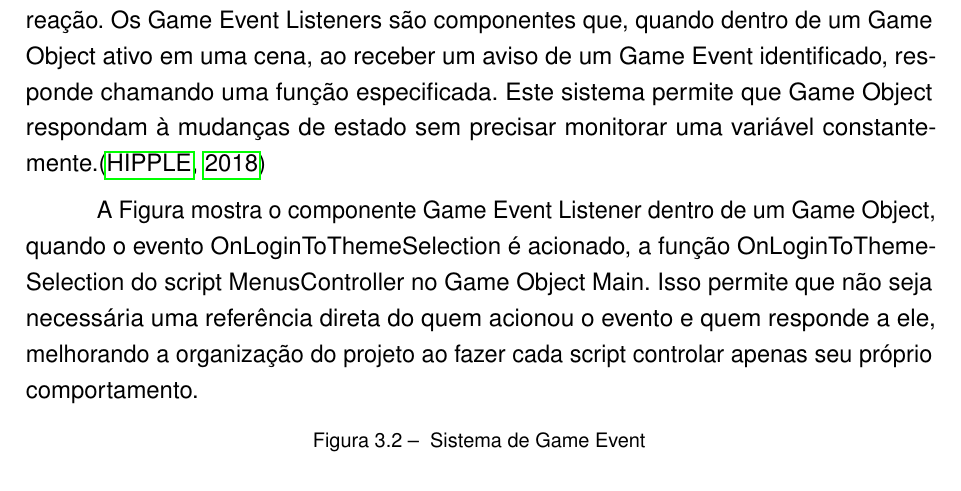
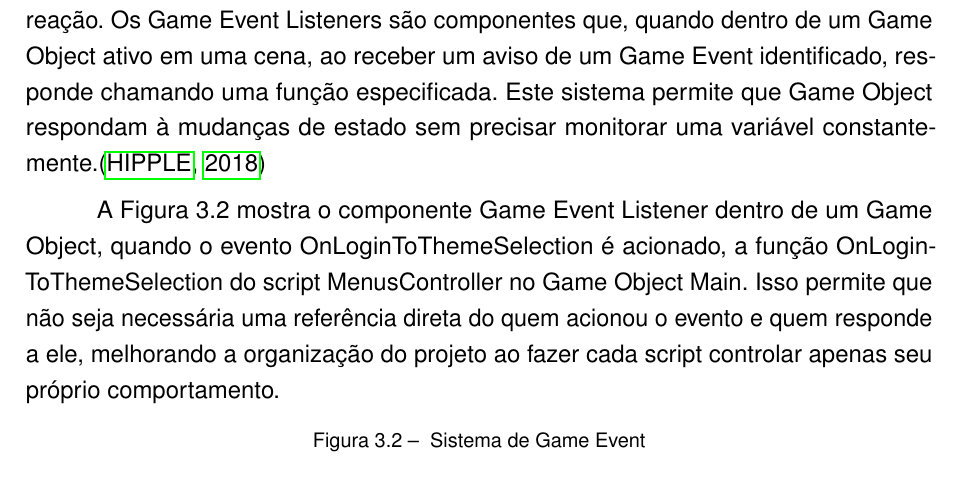
Before and after one commit to rafaelzabeu/Monografia-Gustavo-Rafael, a LaTeX thesis (index.tex, which reads textuais/capitulos/capitulo2.tex): part of page 18 of 24, cut so that both start at the same text. Compiled offline with pdfLaTeX.

Commit message:
Adicionado referência da figura 3.2 no capítulo 2

```diff
--- a/textuais/capitulos/capitulo2.tex
+++ b/textuais/capitulos/capitulo2.tex
@@ -215,7 +215,7 @@ O Scriptable Obejct é composto de duas partes, o modelo e o objeto. <TODO>
 
 Game Events são scripts especiais derivados do Scriptable Object que podem enviar um sinal para vários Game Event Listener indicando uma mudança ou uma reação. Os Game Event Listeners são componentes que, quando dentro de um Game Object ativo em uma cena, ao receber um aviso de um Game Event identificado, responde chamando uma função especificada. Este sistema permite que Game Object respondam à mudanças de estado sem precisar monitorar uma variável constantemente.\cite{scriptableobjectarchitecture}
 
-A Figura  mostra o componente Game Event Listener dentro de um Game Object, quando o evento OnLoginToThemeSelection é acionado, a função OnLoginToThemeSelection do script MenusController no Game Object Main. Isso permite que não seja necessária uma referência direta do quem acionou o evento e quem responde a ele, melhorando a organização do projeto ao fazer cada script controlar apenas seu próprio comportamento.
+A Figura 3.2 mostra o componente Game Event Listener dentro de um Game Object, quando o evento OnLoginToThemeSelection é acionado, a função OnLoginToThemeSelection do script MenusController no Game Object Main. Isso permite que não seja necessária uma referência direta do quem acionou o evento e quem responde a ele, melhorando a organização do projeto ao fazer cada script controlar apenas seu próprio comportamento.
 
 \begin{figure}[htb]
 \caption{\label{fig:estrutura} Sistema de Game Event }
```
